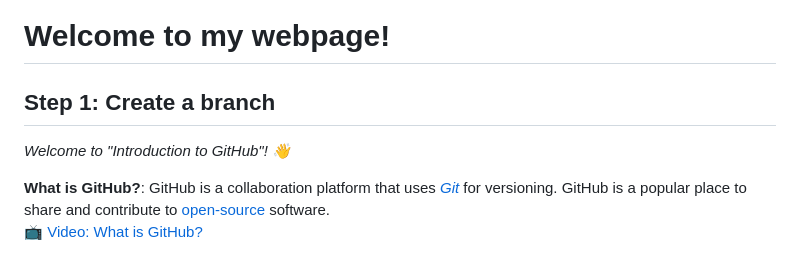
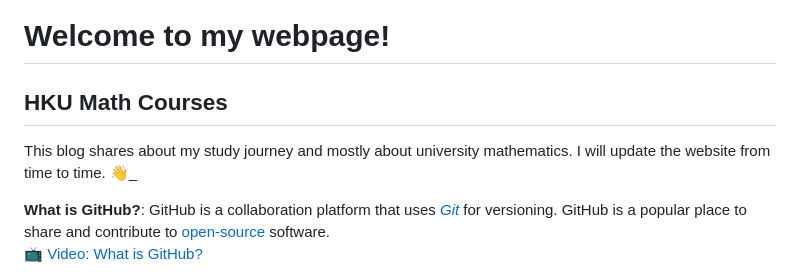
Before and after one commit to Goodbilly/hkumath, a Markdown page: README.md, the part around the change. Drawn GitHub-style.

```diff
--- a/README.md
+++ b/README.md
@@ -19,9 +19,9 @@
   Encourage users to open new tabs for steps!
 -->
 
-## Step 1: Create a branch
+## HKU Math Courses
 
-_Welcome to "Introduction to GitHub"! :wave:_
+This blog shares about my study journey and mostly about university mathematics. I will update the website from time to time. :wave:_
 
 **What is GitHub?**: GitHub is a collaboration platform that uses _[Git](https://docs.github.com/get-started/quickstart/github-glossary#git)_ for versioning. GitHub is a popular place to share and contribute to [open-source](https://docs.github.com/get-started/quickstart/github-glossary#open-source) software.
 <br>:tv: [Video: What is GitHub?](https://www.youtube.com/watch?v=pBy1zgt0XPc)
```
